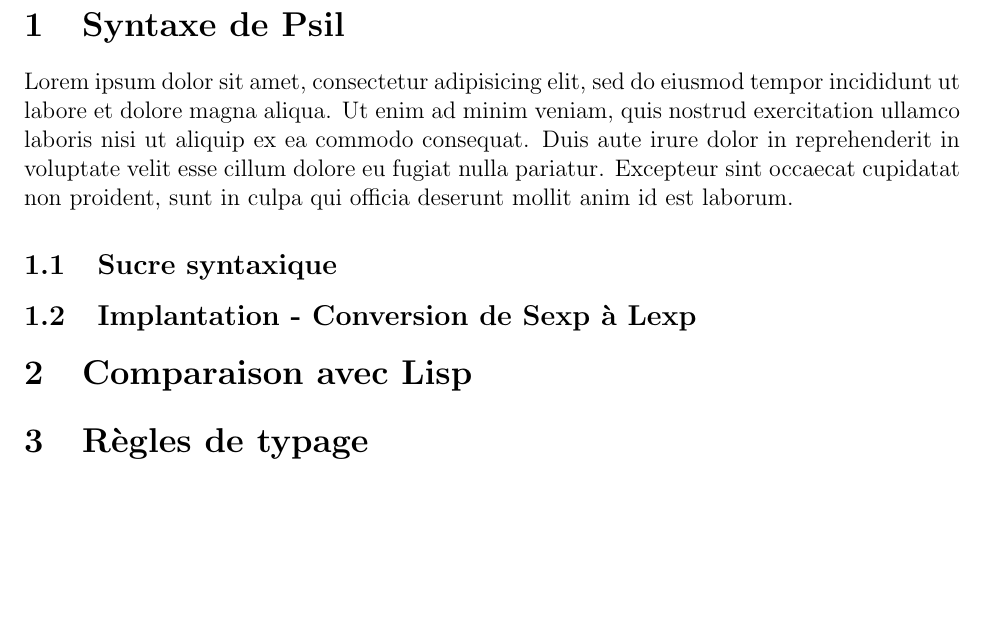
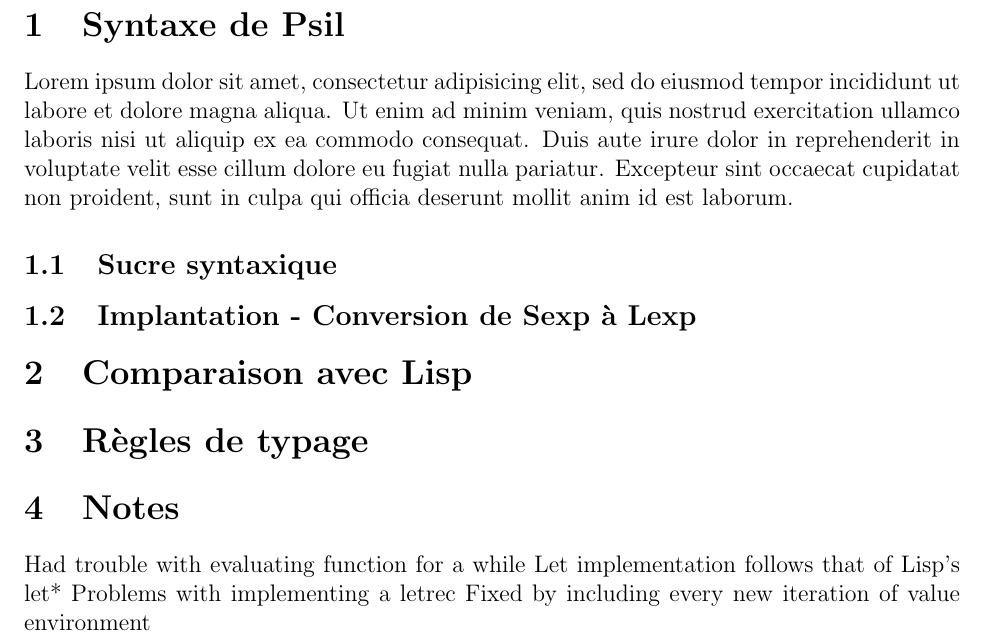
Before and after one commit to phil-gab99/IFT2035-TP1, a LaTeX document (Rapport/rapport.tex): part of page 2 of 2, cut so that both start at the same text, the shorter picture padded with empty space. Compiled offline with pdfLaTeX.

Commit message:
Project finalized, test time

```diff
--- a/Rapport/rapport.tex
+++ b/Rapport/rapport.tex
@@ -21,4 +21,11 @@ Lorem ipsum dolor sit amet, consectetur adipisicing elit, sed do eiusmod tempor
 
 \section{Règles de typage}
 
+\section{Notes}
+
+Had trouble with evaluating function for a while
+Let implementation follows that of Lisp's let*
+Problems with implementing a letrec
+Fixed by including every new iteration of value environment
+
 \end{document}
```
Also changed, not shown: 2 other files.
